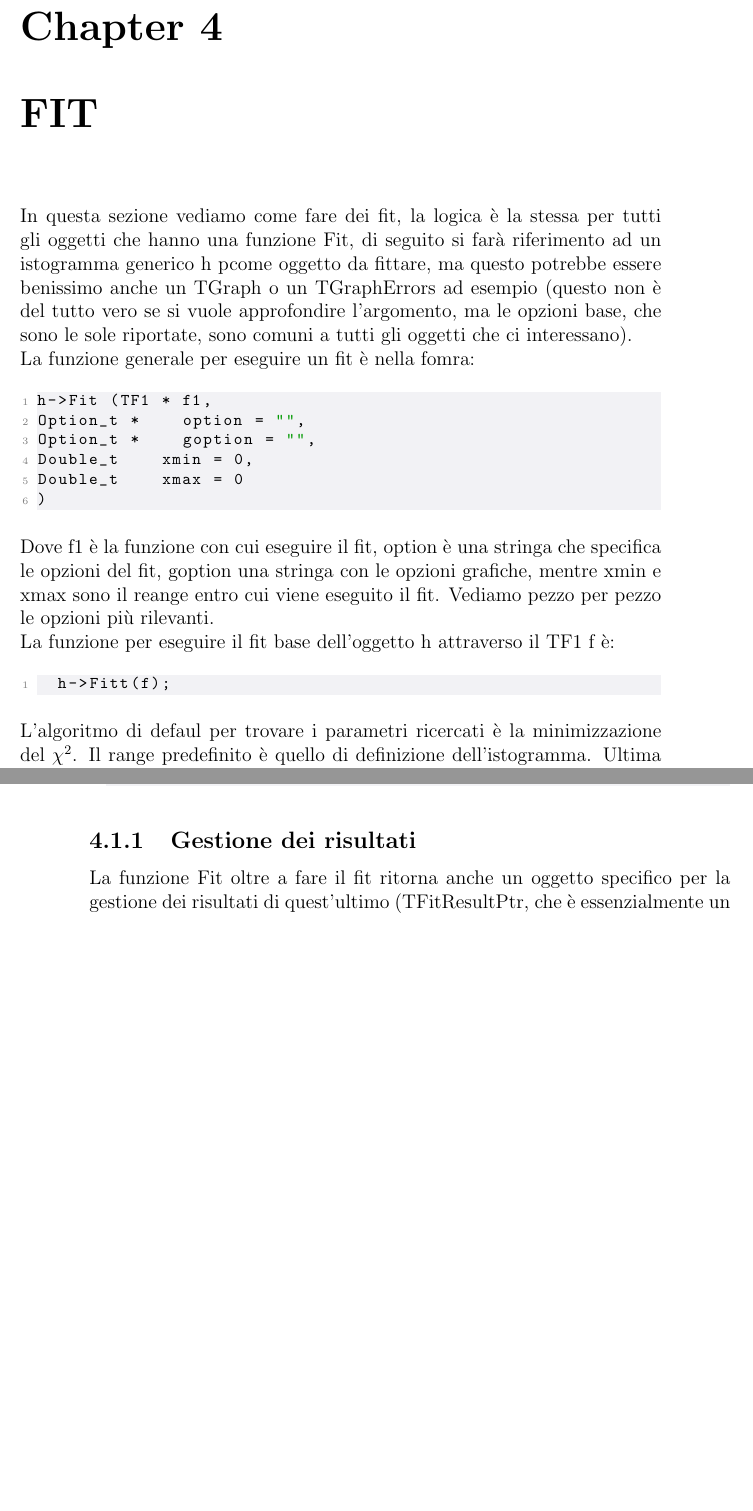
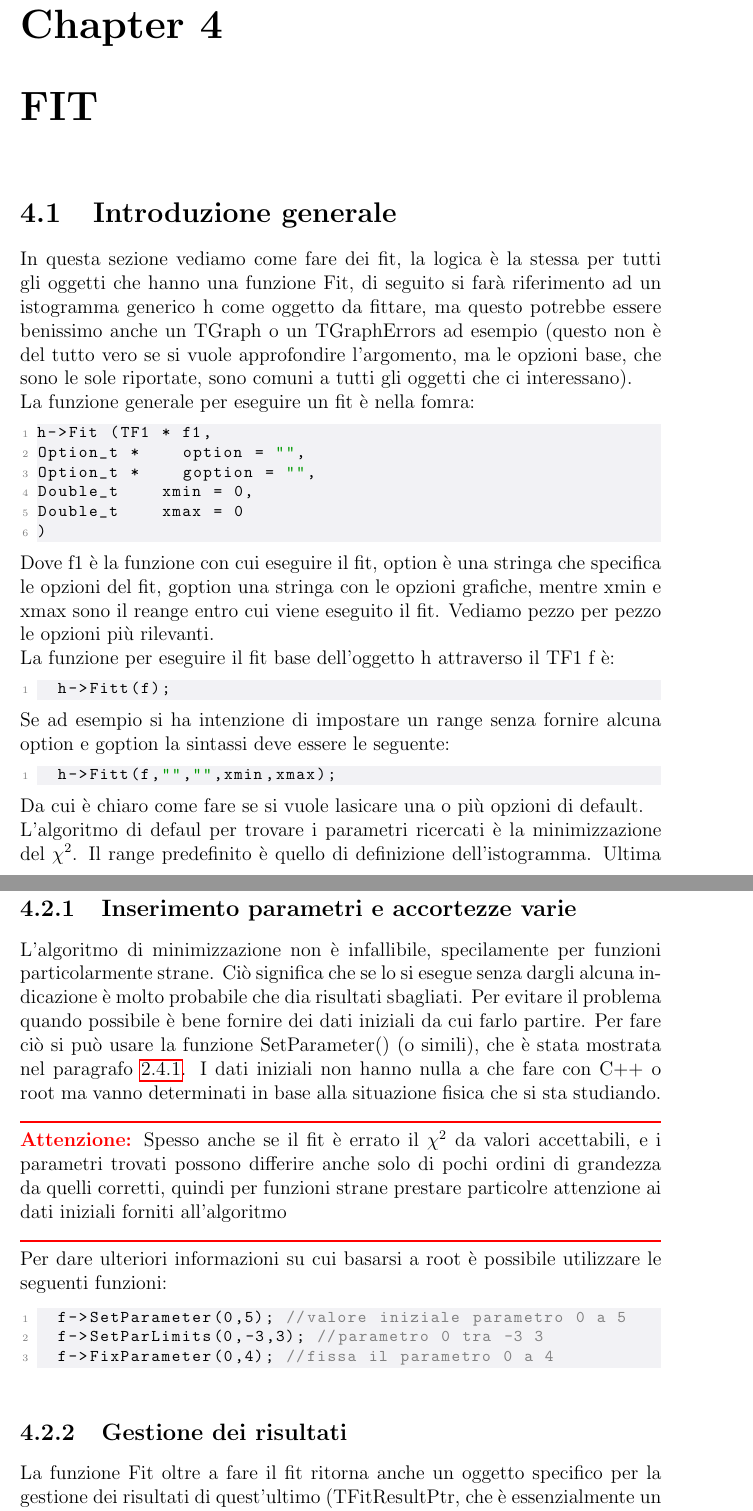
Before and after one commit to NicoloSalimbeni/manuale_root, a LaTeX thesis (main.tex, which reads TeX_files/chapter04.tex): two parts of pages 25 and 26 of 29 before the commit and two parts of pages 25 and 27 of 28 after it, joined at a grey line, cut so that both start at the same text, the shorter picture padded with empty space. Compiled offline with pdfLaTeX.

Commit message:
avevo rotto tutto ho sistemato, e aggiunto qualcosa sui fit

```diff
--- a/TeX_files/chapter04.tex
+++ b/TeX_files/chapter04.tex
@@ -1,5 +1,6 @@
 \chapter{FIT}
-In questa sezione vediamo come fare dei fit, la logica è la stessa per tutti gli oggetti che hanno una funzione Fit, di seguito si farà riferimento ad un istogramma generico h pcome oggetto da fittare, ma questo potrebbe essere benissimo anche un TGraph o un TGraphErrors ad esempio (questo non è del tutto vero se si vuole approfondire l'argomento, ma le opzioni base, che sono le sole riportate, sono comuni a tutti gli oggetti che ci interessano).\\
+\section{Introduzione generale}
+In questa sezione vediamo come fare dei fit, la logica è la stessa per tutti gli oggetti che hanno una funzione Fit, di seguito si farà riferimento ad un istogramma generico h come oggetto da fittare, ma questo potrebbe essere benissimo anche un TGraph o un TGraphErrors ad esempio (questo non è del tutto vero se si vuole approfondire l'argomento, ma le opzioni base, che sono le sole riportate, sono comuni a tutti gli oggetti che ci interessano).\\
 La funzione generale per eseguire un fit è nella fomra:
 \begin{lstlisting}[language=C++,label={cod1},mathescape=true,breaklines=true]
 h->Fit (TF1 * f1,
@@ -14,4 +15,9 @@ La funzione per eseguire il fit base dell'oggetto h attraverso il TF1 f è:
 \begin{lstlisting}[language=C++,label={cod1},mathescape=true,breaklines=true]
 	h->Fitt(f);
 \end{lstlisting}
-L'algoritmo di defaul per trovare i parametri ricercati è la minimizzazione del $\chi^2$. Il range predefinito è quello di definizione dell'istogramma. Ultima cosa a cui presare attenzione è che in questo modo verrà memorizzato solo l'ultimo fit eseguito rimuovendo i precedenti, se quindi si volessero fare più fit su uno stesso grafico sarà necessario cambiare le opzioni manualmente.\\
+Se ad esempio si ha intenzione di impostare un range senza fornire alcuna option e goption la sintassi deve essere le seguente:
+\begin{lstlisting}[language=C++,label={cod1},mathescape=true,breaklines=true]
+	h->Fitt(f,"","",xmin,xmax);
+\end{lstlisting}
+Da cui è chiaro come fare se si vuole lasicare una o più opzioni di default.\\
+L'algoritmo di defaul per trovare i parametri ricercati è la minimizzazione del $\chi^2$. Il range predefinito è quello di definizione dell'istogramma. Ultima cosa a cui presare attenzione è che in questo modo verrà memorizzato solo l'ultimo fit eseguito rimuovendo i precedenti, se quindi si volessero fare più fit su uno stesso grafico sarà necessario cambiare le opzioni manualmente (vedi paragrafo successivo).\\
@@ -41,8 +49,21 @@ h->Fitt(f,"+");
 \end{itemize}
 Se si volesse usare più di una opzione è sufficiente metterle in fila come segue:
 \begin{lstlisting}[language=C++,label={cod1},mathescape=true,breaklines=true]
-	h->Fitt(f,"RS+");
+	h->Fit(f,"RS+");
 \end{lstlisting}
+
+\subsection{Inserimento parametri e accortezze varie}
+L'algoritmo di minimizzazione non è infallibile, specilamente per funzioni particolarmente strane. Ciò significa che se lo si esegue senza dargli alcuna indicazione è molto probabile che dia risultati sbagliati. Per evitare il problema quando possibile è bene fornire dei dati iniziali da cui farlo partire. Per fare ciò si può usare la funzione SetParameter() (o simili), che è stata mostrata nel paragrafo \ref{TF1_section}. I dati iniziali non hanno nulla a che fare con C++ o root ma vanno determinati in base alla situazione fisica che si sta studiando.
+{\color{red} \rule{\linewidth}{0.5mm}}
+\textcolor{red}{\textbf{Attenzione:}} Spesso anche se il fit è errato il $\chi^2$ da valori accettabili, e i parametri trovati possono differire anche solo di pochi ordini di grandezza da quelli corretti, quindi per funzioni strane prestare particolre attenzione ai dati iniziali forniti all'algoritmo   \\
+{\color{red} \rule{\linewidth}{0.5mm}}
+Per dare ulteriori informazioni su cui basarsi a root è possibile utilizzare le seguenti funzioni:
+\begin{lstlisting}[language=C++,label={cod1},mathescape=true,breaklines=true]
+	f->SetParameter(0,5); //valore iniziale parametro 0 a 5
+	f->SetParLimits(0,-3,3); //parametro 0 tra -3 3
+	f->FixParameter(0,4); //fissa il parametro 0 a 4
+\end{lstlisting}
+
 \subsection{Gestione dei risultati}
 La funzione Fit oltre a fare il fit ritorna anche un oggetto specifico per la gestione dei risultati di quest'ultimo (TFitResultPtr, che è essenzialmente un puntatore ad un oggetto di tipo TFitResult). Il modo più rapido quindi per recuperare tutte le informazioni rilevanti è il seguente:
 \begin{lstlisting}[language=C++,label={cod1},mathescape=true,breaklines=true]
--- a/main.tex
+++ b/main.tex
@@ -5,6 +5,11 @@
 \usepackage{hyperref}
 \usepackage{xcolor}   %scritte colorate
 
+\usepackage{zref-xr}
+\zexternaldocument{./Tex_files/chapter01}
+\zexternaldocument{./Tex_files/chapter02}
+\zexternaldocument{./Tex_files/chapter03}
+\zexternaldocument{./Tex_files/chapter04}
 
 \renewcommand\lstlistingname{Codice}
 
```
Also changed, not shown: TeX_files/chapter02.tex (+1 -1 lines), Tex_files/chapter05.tex (deleted, +0 -1 lines), main.pdf, TeX_files/chapter04.tex (18 more changed lines), main.tex (1 more changed lines), 10 other files.
